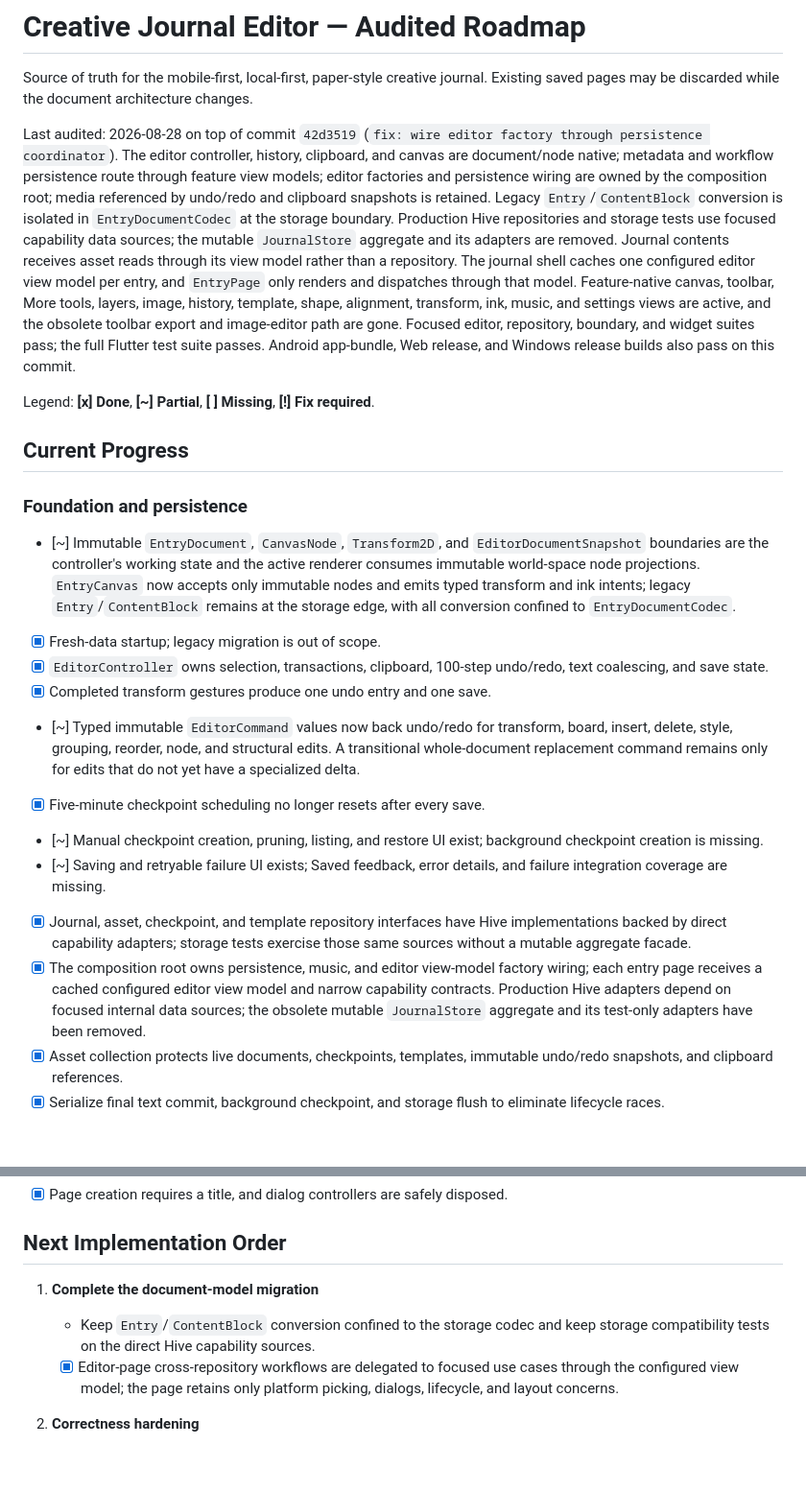
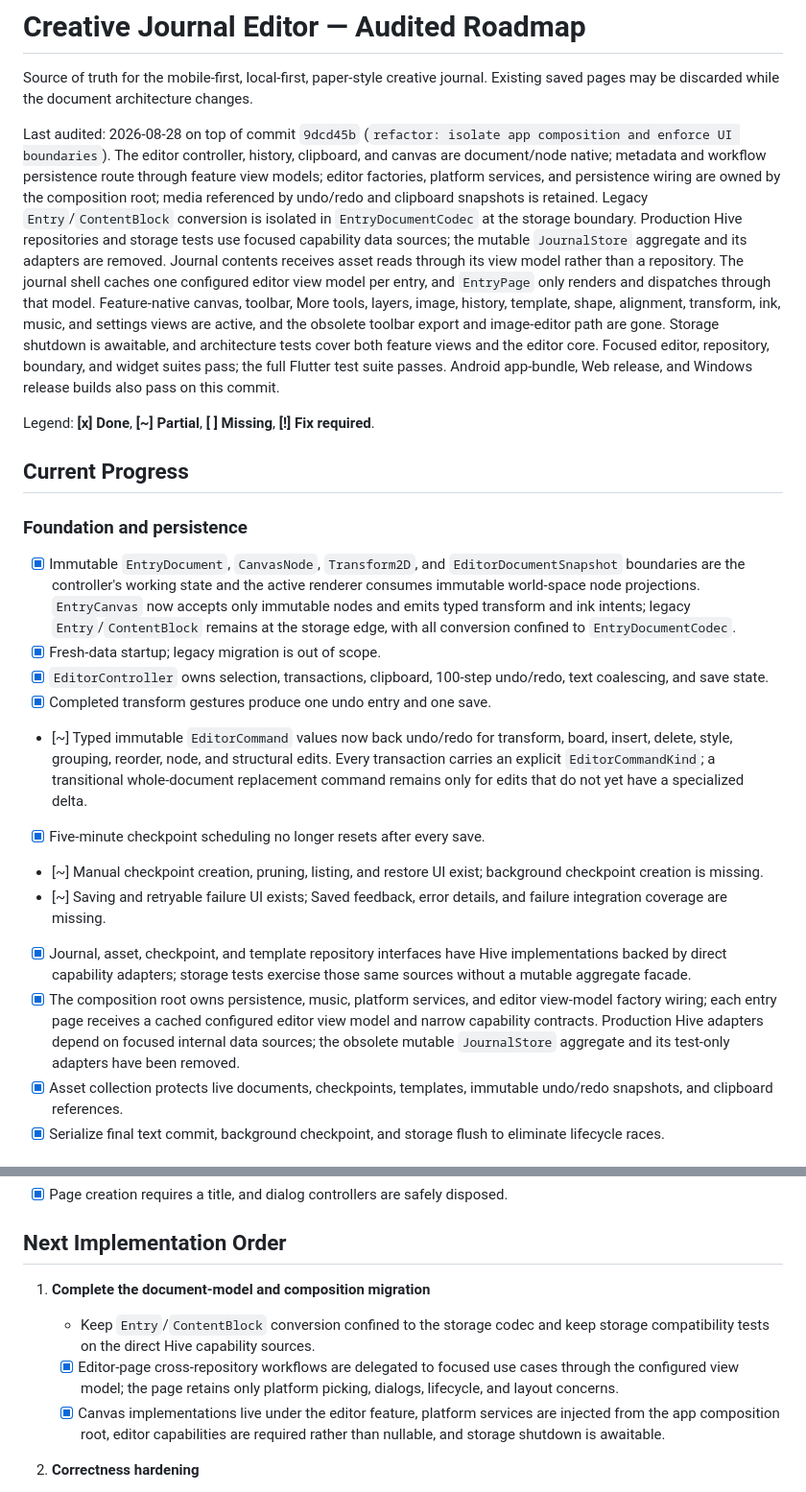
Before and after one commit to RoseFlunder/journal_app, a Markdown page: PLAN.md, 2 parts joined by grey strips. Shown at 96% size. Rendered like a GitHub page; blank space fills up the shorter version.

Commit message:
docs: record completed architecture hardening

```diff
--- a/PLAN.md
+++ b/PLAN.md
@@ -3,21 +3,23 @@
 Source of truth for the mobile-first, local-first, paper-style creative journal.
 Existing saved pages may be discarded while the document architecture changes.
 
-Last audited: 2026-08-28 on top of commit `42d3519` (`fix: wire editor factory
-through persistence coordinator`). The editor controller, history, clipboard, and canvas
-are document/node native; metadata and workflow persistence route through
-feature view models; editor factories and persistence wiring are owned by the
-composition root; media referenced by undo/redo and clipboard snapshots is
-retained. Legacy `Entry`/`ContentBlock` conversion is isolated in
-`EntryDocumentCodec` at the storage boundary. Production Hive repositories and
-storage tests use focused capability data sources; the mutable `JournalStore`
-aggregate and its adapters are removed. Journal contents receives asset reads
-through its view model rather than a repository. The journal shell caches one
-configured editor view model per entry, and `EntryPage` only renders and
-dispatches through that model. Feature-native canvas, toolbar, More tools,
-layers, image, history, template, shape, alignment, transform, ink, music, and
-settings views are active, and the obsolete toolbar export and image-editor
-path are gone.
+Last audited: 2026-08-28 on top of commit `9dcd45b` (`refactor: isolate app
+composition and enforce UI boundaries`). The editor controller, history,
+clipboard, and canvas are document/node native; metadata and workflow
+persistence route through feature view models; editor factories, platform
+services, and persistence wiring are owned by the composition root; media
+referenced by undo/redo and clipboard snapshots is retained. Legacy
+`Entry`/`ContentBlock` conversion is isolated in `EntryDocumentCodec` at the
+storage boundary. Production Hive repositories and storage tests use focused
+capability data sources; the mutable `JournalStore` aggregate and its adapters
+are removed. Journal contents receives asset reads through its view model
+rather than a repository. The journal shell caches one configured editor view
+model per entry, and `EntryPage` only renders and dispatches through that
+model. Feature-native canvas, toolbar, More tools, layers, image, history,
+template, shape, alignment, transform, ink, music, and settings views are
+active, and the obsolete toolbar export and image-editor path are gone.
+Storage shutdown is awaitable, and architecture tests cover both feature views
+and the editor core.
 Focused editor, repository, boundary, and widget suites pass; the full Flutter
 test suite passes. Android app-bundle, Web release, and Windows release builds
 also pass on this commit.
@@ -28,7 +30,7 @@ Legend: **[x] Done**, **[~] Partial**, **[ ] Missing**, **[!] Fix required**.
 
 ### Foundation and persistence
 
-- [~] Immutable `EntryDocument`, `CanvasNode`, `Transform2D`, and
+- [x] Immutable `EntryDocument`, `CanvasNode`, `Transform2D`, and
   `EditorDocumentSnapshot` boundaries are the controller's working state and
   the active renderer consumes immutable world-space node projections.
   `EntryCanvas` now accepts only immutable nodes and emits typed transform and
@@ -40,8 +42,9 @@ Legend: **[x] Done**, **[~] Partial**, **[ ] Missing**, **[!] Fix required**.
 - [x] Completed transform gestures produce one undo entry and one save.
 - [~] Typed immutable `EditorCommand` values now back undo/redo for transform,
   board, insert, delete, style, grouping, reorder, node, and structural edits.
-  A transitional whole-document replacement command remains only for edits
-  that do not yet have a specialized delta.
+  Every transaction carries an explicit `EditorCommandKind`; a transitional
+  whole-document replacement command remains only for edits that do not yet
+  have a specialized delta.
 - [x] Five-minute checkpoint scheduling no longer resets after every save.
 - [~] Manual checkpoint creation, pruning, listing, and restore UI exist;
   background checkpoint creation is missing.
@@ -50,11 +53,11 @@ Legend: **[x] Done**, **[~] Partial**, **[ ] Missing**, **[!] Fix required**.
 - [x] Journal, asset, checkpoint, and template repository interfaces have Hive
   implementations backed by direct capability adapters; storage tests exercise
   those same sources without a mutable aggregate facade.
-- [x] The composition root owns persistence, music, and editor view-model
-  factory wiring; each entry page receives a cached configured editor view
-  model and narrow capability contracts. Production Hive adapters depend on
-  focused internal data sources; the obsolete mutable `JournalStore` aggregate
-  and its test-only adapters have been removed.
+- [x] The composition root owns persistence, music, platform services, and
+  editor view-model factory wiring; each entry page receives a cached
+  configured editor view model and narrow capability contracts. Production Hive
+  adapters depend on focused internal data sources; the obsolete mutable
+  `JournalStore` aggregate and its test-only adapters have been removed.
 - [x] Asset collection protects live documents, checkpoints, templates,
   immutable undo/redo snapshots, and clipboard references.
 - [x] Serialize final text commit, background checkpoint, and storage flush to
@@ -179,12 +182,15 @@ Legend: **[x] Done**, **[~] Partial**, **[ ] Missing**, **[!] Fix required**.
 
 ## Next Implementation Order
 
-1. **Complete the document-model migration**
+1. **Complete the document-model and composition migration**
    - Keep `Entry`/`ContentBlock` conversion confined to the storage codec and
      keep storage compatibility tests on the direct Hive capability sources.
    - [x] Editor-page cross-repository workflows are delegated to focused
      use cases through the configured view model; the page retains only
      platform picking, dialogs, lifecycle, and layout concerns.
+   - [x] Canvas implementations live under the editor feature, platform
+     services are injected from the app composition root, editor capabilities
+     are required rather than nullable, and storage shutdown is awaitable.
 
 2. **Correctness hardening**
    - Fix image edge resizing, image-sheet state, lifecycle ordering, visible
```
